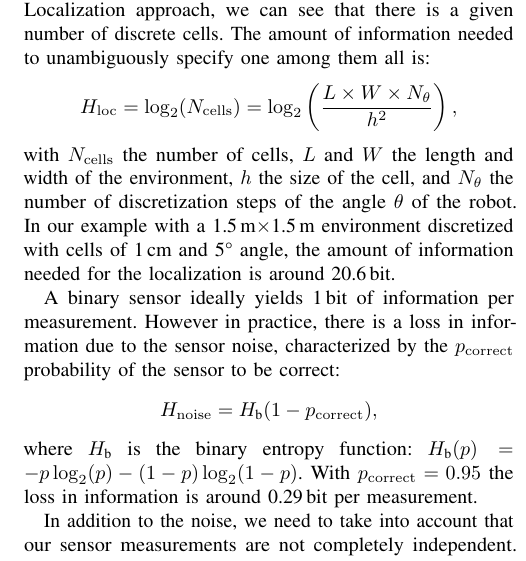
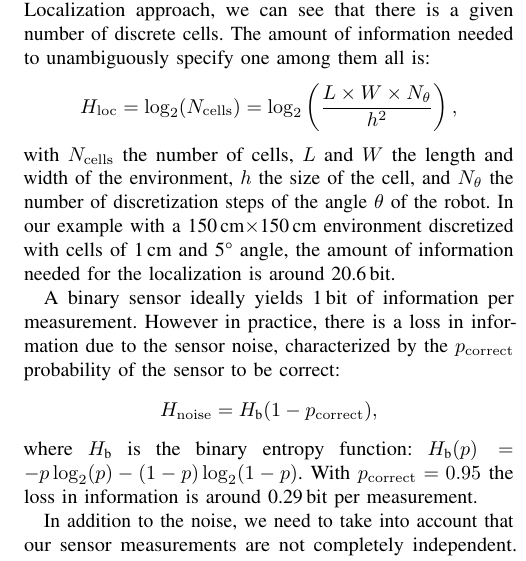
Before and after one commit to epfl-mobots/thymio-ground-localisation, a LaTeX paper (article/thymio-localisation-icra.tex): part of one column of page 3 of 8, cut so that both start at the same text. Compiled offline with pdfLaTeX.

Commit message:
changed m to cm

```diff
--- a/article/thymio-localisation-icra.tex
+++ b/article/thymio-localisation-icra.tex
@@ -274,7 +274,7 @@ The amount of information needed to unambiguously specify one among them all is:
 	H_\mathrm{loc} = \log_2(N_\mathrm{cells}) = \log_2\left(\frac{L\times W\times N_{\theta}}{h^2}\right),
 \end{displaymath}
 with $N_\mathrm{cells}$ the number of cells, $L$ and $W$ the length and width of the environment, $h$ the size of the cell, and $N_{\theta}$ the number of discretization steps of the angle $\theta$ of the robot.
-In our example with a 1.5\,m$\times$1.5\,m environment discretized with cells of 1\,cm and 5° angle, the amount of information needed for the localization is around 20.6\,bit.
+In our example with a 150\,cm$\times$150\,cm environment discretized with cells of 1\,cm and 5° angle, the amount of information needed for the localization is around 20.6\,bit.
 
 A binary sensor ideally yields 1\,bit of information per measurement.
 However in practice, there is a loss in information due to the sensor noise, characterized by the $p_\mathrm{correct}$ probability of the sensor to be correct:
```
